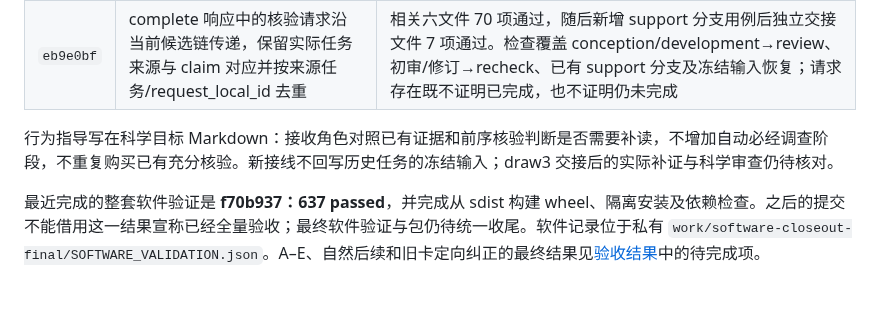
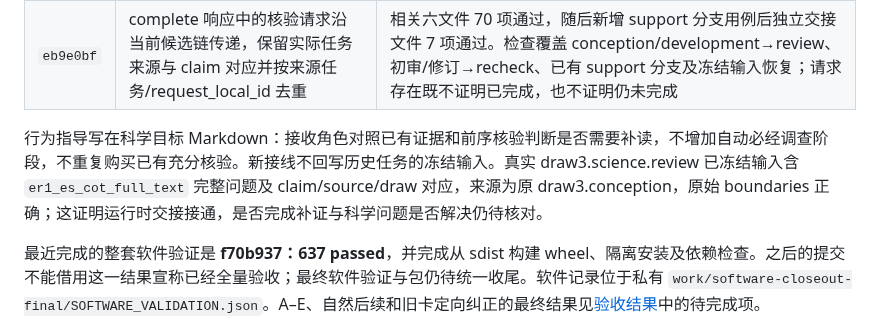
Before and after one commit to BUAAZhangHaonan/adversarial-research-copilot, a Markdown page: docs/FUNCTIONAL_REDESIGN.md, the part around the change. GitHub-like rendering; blank space fills up the shorter version.

```diff
--- a/docs/FUNCTIONAL_REDESIGN.md
+++ b/docs/FUNCTIONAL_REDESIGN.md
@@ -53,7 +53,7 @@ discover 结束后显式选卡才进入 develop；随后再显式进入 run 的
 | `72e09e5` | 补证请求的 claim/issue/draw 目标绑定错误进入同一次 JSON 纠正诊断 | `test_evidence_target_repair.py` 检查三类未知目标的 expected/supplied 诊断及额度已用后继续暂停；相关落地回归记录为 114 passed，不代表完整软件或科学验收 |
 | `eb9e0bf` | complete 响应中的核验请求沿当前候选链传递，保留实际任务来源与 claim 对应并按来源任务/request_local_id 去重 | 相关六文件 70 项通过，随后新增 support 分支用例后独立交接文件 7 项通过。检查覆盖 conception/development→review、初审/修订→recheck、已有 support 分支及冻结输入恢复；请求存在既不证明已完成，也不证明仍未完成 |
 
-行为指导写在科学目标 Markdown：接收角色对照已有证据和前序核验判断是否需要补读，不增加自动必经调查阶段，不重复购买已有充分核验。新接线不回写历史任务的冻结输入；draw3 交接后的实际补证与科学审查仍待核对。
+行为指导写在科学目标 Markdown：接收角色对照已有证据和前序核验判断是否需要补读，不增加自动必经调查阶段，不重复购买已有充分核验。新接线不回写历史任务的冻结输入。真实 draw3.science.review 已冻结输入含 `er1_es_cot_full_text` 完整问题及 claim/source/draw 对应，来源为原 draw3.conception，原始 boundaries 正确；这证明运行时交接接通，是否完成补证与科学问题是否解决仍待核对。
 
 最近完成的整套软件验证是 **f70b937：637 passed**，并完成从 sdist 构建 wheel、隔离安装及依赖检查。之后的提交不能借用这一结果宣称已经全量验收；最终软件验证与包仍待统一收尾。软件记录位于私有 `work/software-closeout-final/SOFTWARE_VALIDATION.json`。A–E、自然后续和旧卡定向纠正的最终结果见[验收结果](FUNCTIONAL_VALIDATION_RESULTS.md)中的待完成项。
 
```
Also changed, not shown: docs/FUNCTIONAL_VALIDATION_RESULTS.md (+1 -1 lines).
